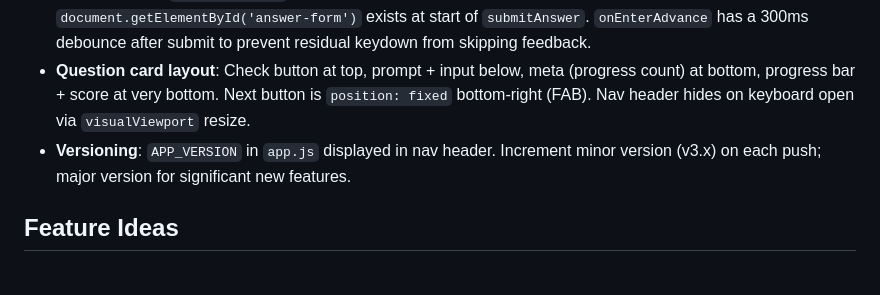
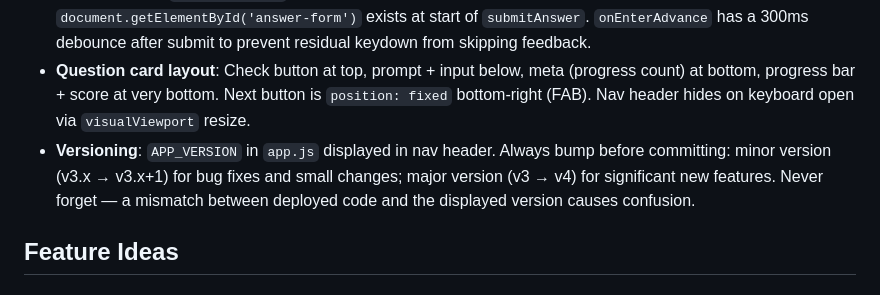
Before and after one commit to 865269/learning-polish, a Markdown page: CLAUDE.md, the part around the change. GitHub-like rendering.

Commit message:
doc: always bump APP_VERSION before committing
Co-Authored-By: Claude Sonnet 4.6 <noreply@anthropic.com>

```diff
--- a/CLAUDE.md
+++ b/CLAUDE.md
@@ -80,7 +80,7 @@ Each `chapter{n}.json`:
 - **Service worker**: network-first for app shell (index.html, app.js, srs.js, manifest.json) using `cache: 'no-cache'` to bypass HTTP cache. Cache-first for chapter JSON data. Cache name is `polish-v3`. Update banner via `controllerchange` event.
 - **Mobile Go key**: inputs are wrapped in `<form id="answer-form">`. Form submit → `submitAnswer()`. Keydown Enter also calls `submitAnswer()` (needed for char-inputs). Double-fire guarded by checking `document.getElementById('answer-form')` exists at start of `submitAnswer`. `onEnterAdvance` has a 300ms debounce after submit to prevent residual keydown from skipping feedback.
 - **Question card layout**: Check button at top, prompt + input below, meta (progress count) at bottom, progress bar + score at very bottom. Next button is `position: fixed` bottom-right (FAB). Nav header hides on keyboard open via `visualViewport` resize.
-- **Versioning**: `APP_VERSION` in `app.js` displayed in nav header. Increment minor version (v3.x) on each push; major version for significant new features.
+- **Versioning**: `APP_VERSION` in `app.js` displayed in nav header. Always bump before committing: minor version (v3.x → v3.x+1) for bug fixes and small changes; major version (v3 → v4) for significant new features. Never forget — a mismatch between deployed code and the displayed version causes confusion.
 
 ## Feature Ideas
 
```
